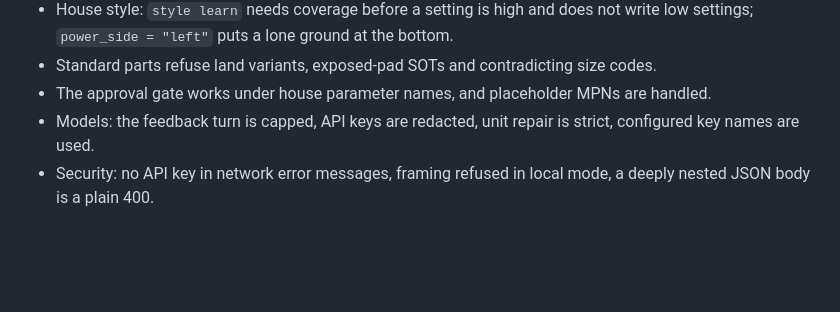
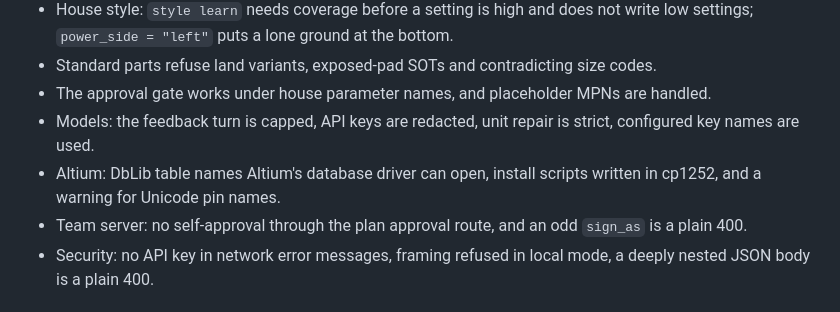
Before and after one commit to oliBrowne/PCBLIVINGLIBRARY, a Markdown page: CHANGELOG.md, the part around the change. Rendered like a GitHub page; blank space fills up the shorter version.

Commit message:
Release 0.3.1: bring in #76-#80, list them in the changelog

```diff
--- a/CHANGELOG.md
+++ b/CHANGELOG.md
@@ -36,6 +36,8 @@ a minor release may change command-line options and file formats.
 - Standard parts refuse land variants, exposed-pad SOTs and contradicting size codes.
 - The approval gate works under house parameter names, and placeholder MPNs are handled.
 - Models: the feedback turn is capped, API keys are redacted, unit repair is strict, configured key names are used.
+- Altium: DbLib table names Altium's database driver can open, install scripts written in cp1252, and a warning for Unicode pin names.
+- Team server: no self-approval through the plan approval route, and an odd `sign_as` is a plain 400.
 - Security: no API key in network error messages, framing refused in local mode, a deeply nested JSON body is a plain 400.
 
 ## [0.3.0] - 2026-10-17
```
Also changed, not shown: ROADMAP.md (+1 -1 lines).
